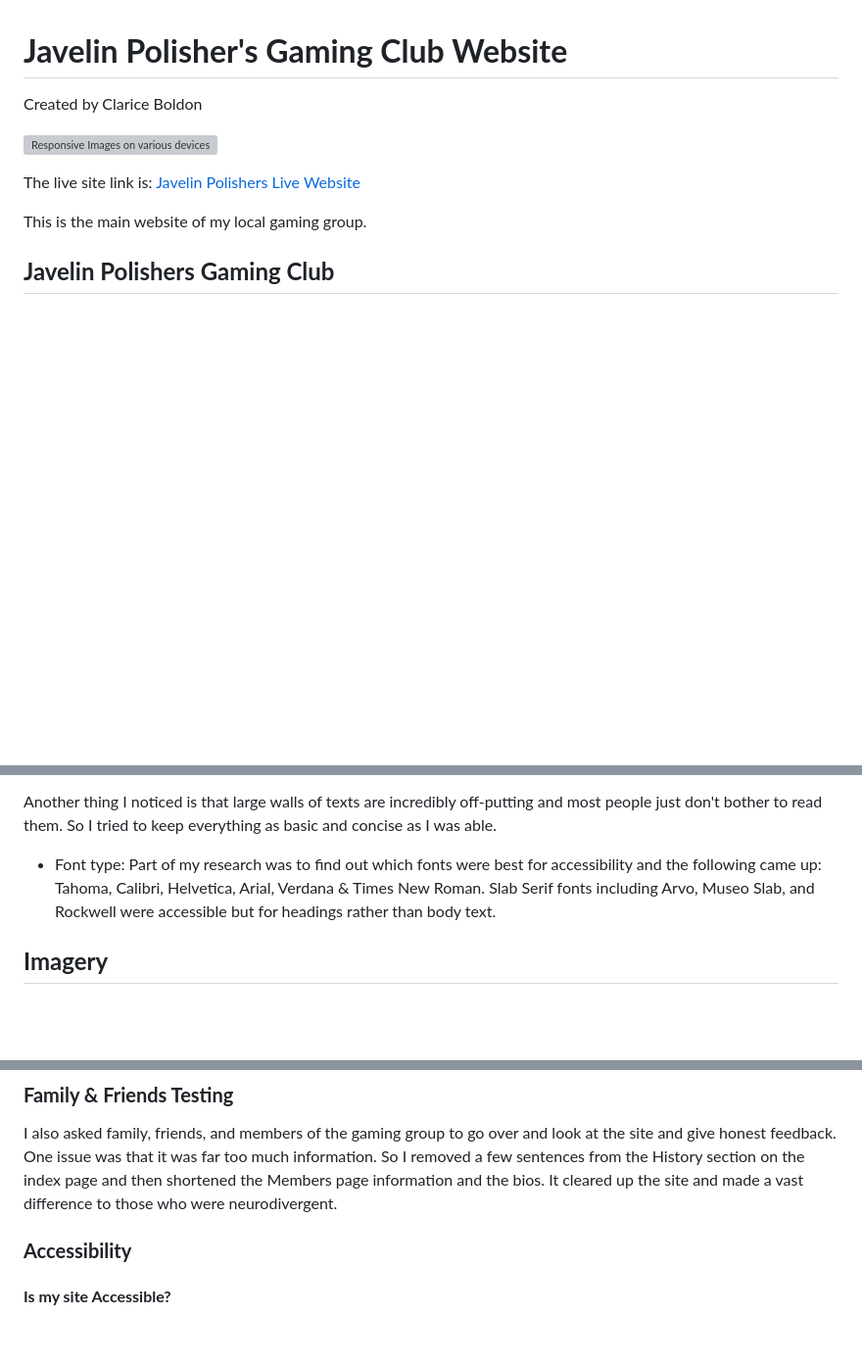
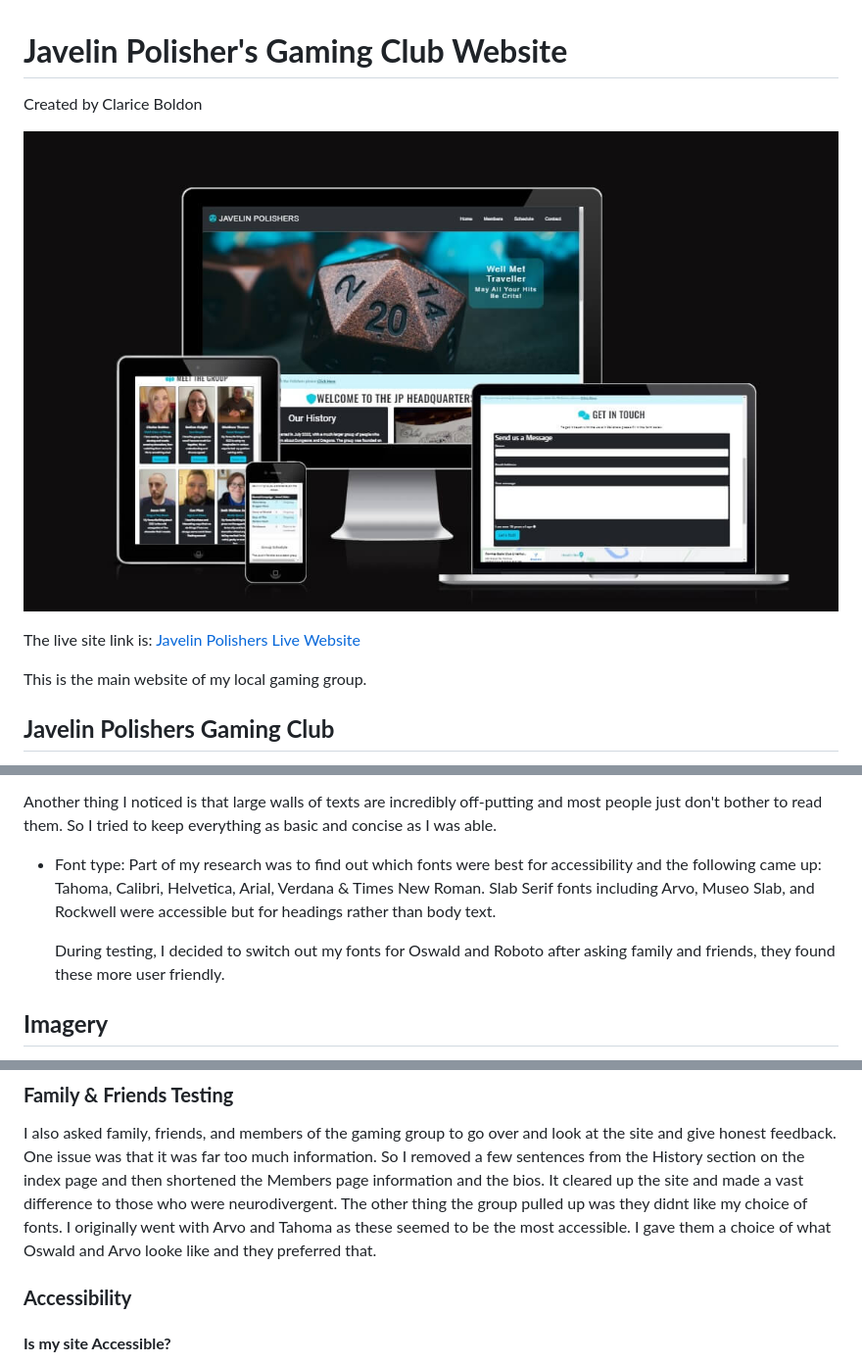
Before and after one commit to ClariceBoldDev/M1-JavelinPolishers, a Markdown page: README.md, 3 parts joined by grey strips. Shown: that part at 98% size. Rendered like a GitHub page; blank space fills up the shorter version; grey boxes are pictures that could not be loaded.

```diff
--- a/README.md
+++ b/README.md
@@ -2,7 +2,7 @@
 
 Created by Clarice Boldon
 
-![Responsive Images on various devices](assets/images/documentation/responsive-imgs.jpg)
+![Responsive Images on various devices](assets/documentation/responsive-imgs.jpg)
 
 The live site link is: [Javelin Polishers Live Website](https://clariceboldon.github.io/Milestone1-JavelinPolishers/)
 
@@ -294,6 +295,8 @@ Another thing I noticed is that large walls of texts are incredibly off-putting
   Part of my research was to find out which fonts were best for accessibility and the following came up: Tahoma, Calibri, Helvetica, Arial, Verdana & Times New Roman.
   Slab Serif fonts including Arvo, Museo Slab, and Rockwell were accessible but for headings rather than body text.
 
+  During testing, I decided to switch out my fonts for Oswald and Roboto after asking family and friends, they found these more user friendly.
+
 ## **Imagery**
 
 - Hero Image: Photo by Timothy Dykes on Unsplash [Timothy Dykes](https://unsplash.com/@timothycdykes)
@@ -368,6 +371,7 @@ Some other suggestions were made regarding style but with the impending deadline
 ### **Family & Friends Testing**
 
 I also asked family, friends, and members of the gaming group to go over and look at the site and give honest feedback. One issue was that it was far too much information. So I removed a few sentences from the History section on the index page and then shortened the Members page information and the bios. It cleared up the site and made a vast difference to those who were neurodivergent.
+The other thing the group pulled up was they didnt like my choice of fonts. I originally went with Arvo and Tahoma as these seemed to be the most accessible. I gave them a choice of what Oswald and Arvo looke like and they preferred that.
 
 ### **Accessibility**
 
```
Also changed, not shown: other parts of README.md (+24 -23 lines), assets/documentation/alert.jpg, assets/documentation/footer.jpg.
